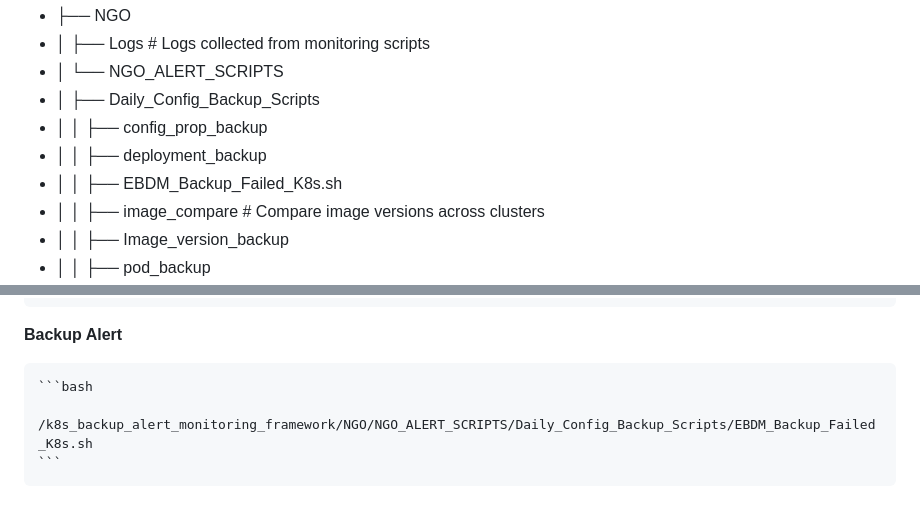
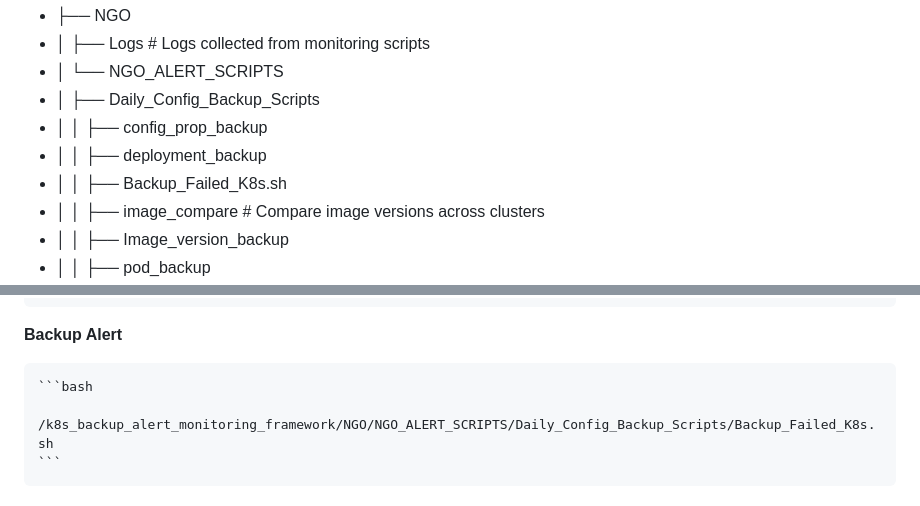
Before and after one commit to shubham8324/my-learning-code, a Markdown page: k8s_backup_alert_monitoring_framework/K8s_README.md, 2 parts joined by grey strips. Rendered like a GitHub page.

````diff
--- a/k8s_backup_alert_monitoring_framework/K8s_README.md
+++ b/k8s_backup_alert_monitoring_framework/K8s_README.md
@@ -15,7 +15,7 @@ k8s_backup_alert_monitoring_framework
 - │ ├── Daily_Config_Backup_Scripts
 - │ │ ├── config_prop_backup
 - │ │ ├── deployment_backup
-- │ │ ├── EBDM_Backup_Failed_K8s.sh
+- │ │ ├── Backup_Failed_K8s.sh
 - │ │ ├── image_compare # Compare image versions across clusters
 - │ │ ├── Image_version_backup
 - │ │ ├── pod_backup
@@ -150,7 +150,7 @@ Add metrics in the folder name and script as required. Example metrics:
 **Backup Alert**
 
     ```bash
-     /k8s_backup_alert_monitoring_framework/NGO/NGO_ALERT_SCRIPTS/Daily_Config_Backup_Scripts/EBDM_Backup_Failed_K8s.sh
+     /k8s_backup_alert_monitoring_framework/NGO/NGO_ALERT_SCRIPTS/Daily_Config_Backup_Scripts/Backup_Failed_K8s.sh
     ```
 
 
````
